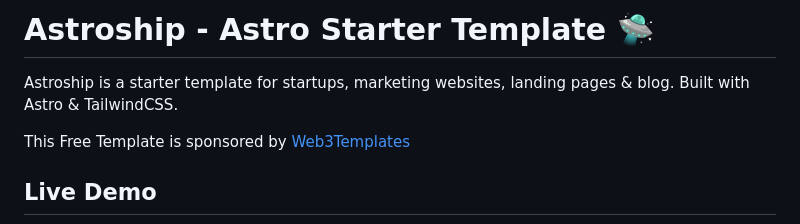
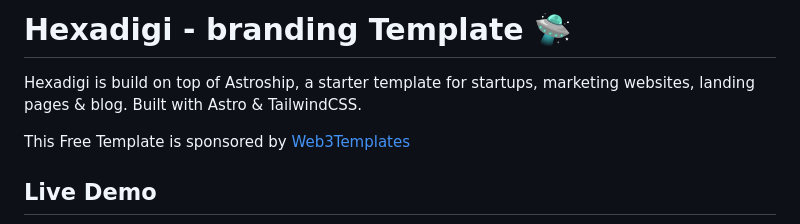
Before and after one commit to 7asterisk/hexadigi-landing-page, a Markdown page: README.md, the part around one of its changes. Rendered like a GitHub page.

```diff
--- a/README.md
+++ b/README.md
@@ -1,6 +1,6 @@
-# Astroship - Astro Starter Template 🛸
+# Hexadigi - branding Template 🛸
 
-Astroship is a starter template for startups, marketing websites, landing pages & blog. Built with Astro & TailwindCSS.
+Hexadigi is build on top of Astroship, a starter template for startups, marketing websites, landing pages & blog. Built with Astro & TailwindCSS.
 
 This Free Template is sponsored by [Web3Templates](https://web3templates.com)
 
```
Also changed, not shown: other parts of README.md (+0 -1 lines).
